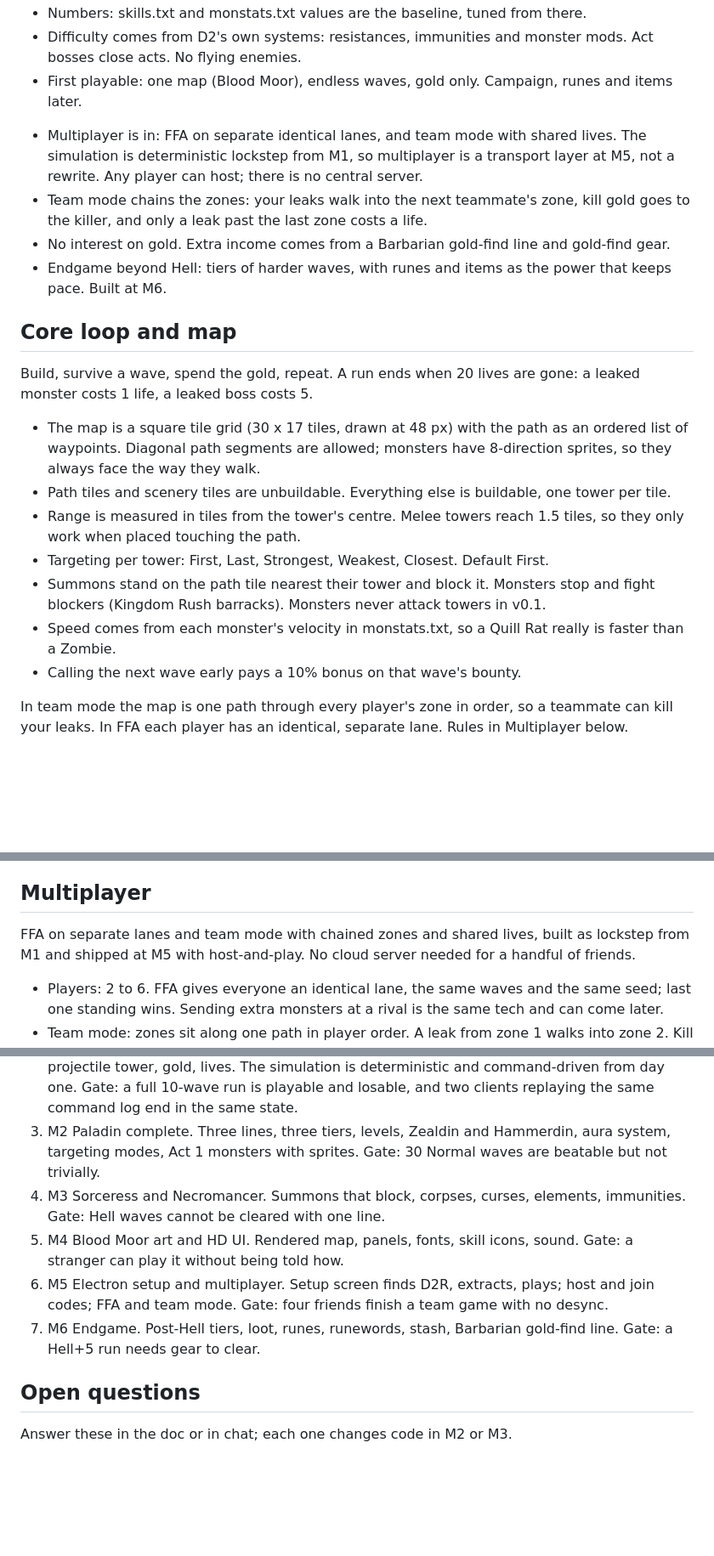
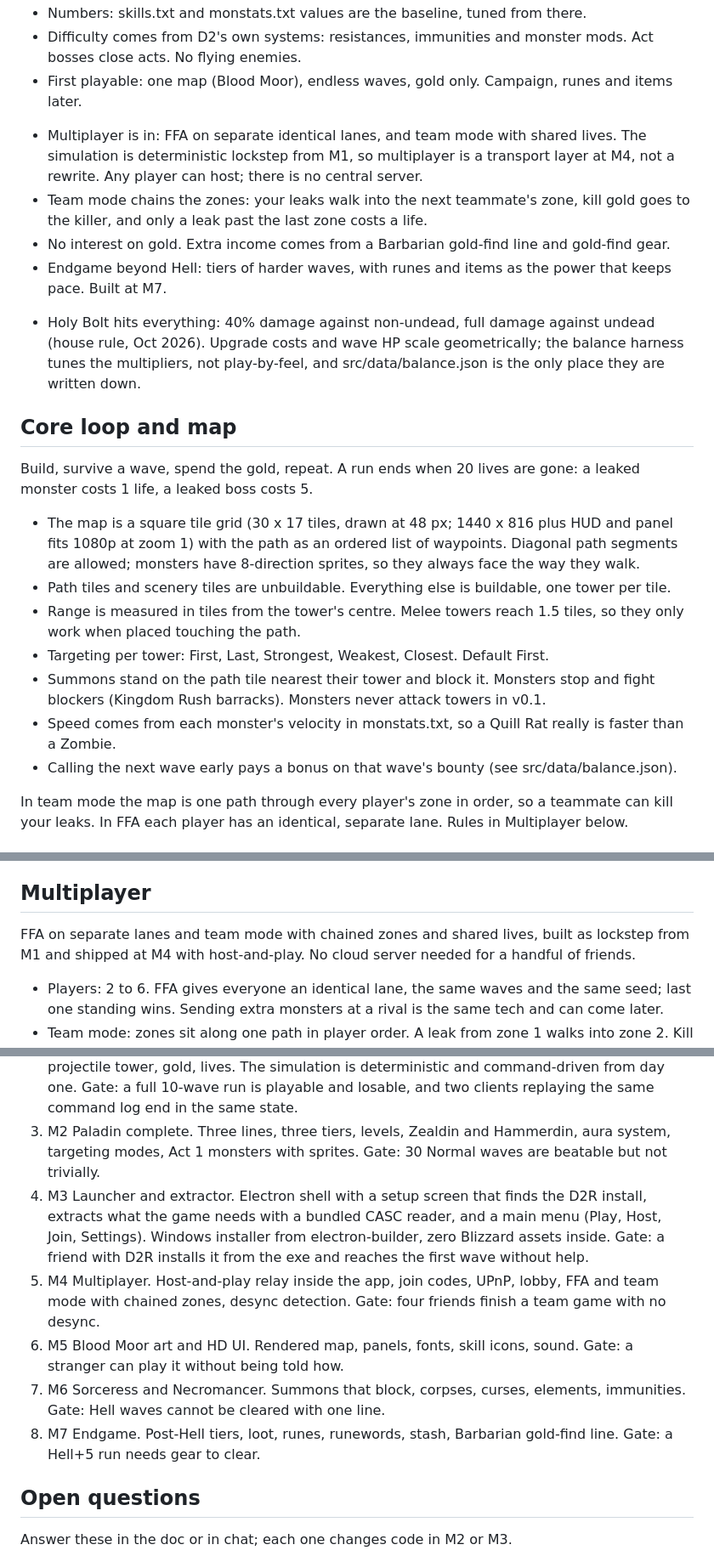
Before and after one commit to Slumach/d2td, a Markdown page: design.md, 3 parts joined by grey strips. Shown at 85% size. Drawn GitHub-style; blank space fills up the shorter version.

```diff
--- a/design.md
+++ b/design.md
@@ -20,22 +20,24 @@ Non-commercial fan project. The game ships zero Blizzard assets and reads them f
 - Difficulty comes from D2's own systems: resistances, immunities and monster mods. Act bosses close acts. No flying enemies.
 - First playable: one map (Blood Moor), endless waves, gold only. Campaign, runes and items later.
 
-* Multiplayer is in: FFA on separate identical lanes, and team mode with shared lives. The simulation is deterministic lockstep from M1, so multiplayer is a transport layer at M5, not a rewrite. Any player can host; there is no central server.
+* Multiplayer is in: FFA on separate identical lanes, and team mode with shared lives. The simulation is deterministic lockstep from M1, so multiplayer is a transport layer at M4, not a rewrite. Any player can host; there is no central server.
 * Team mode chains the zones: your leaks walk into the next teammate's zone, kill gold goes to the killer, and only a leak past the last zone costs a life.
 * No interest on gold. Extra income comes from a Barbarian gold-find line and gold-find gear.
-* Endgame beyond Hell: tiers of harder waves, with runes and items as the power that keeps pace. Built at M6.
+* Endgame beyond Hell: tiers of harder waves, with runes and items as the power that keeps pace. Built at M7.
+
+- Holy Bolt hits everything: 40% damage against non-undead, full damage against undead (house rule, Oct 2026). Upgrade costs and wave HP scale geometrically; the balance harness tunes the multipliers, not play-by-feel, and src/data/balance.json is the only place they are written down.
 
 ## Core loop and map
 
 Build, survive a wave, spend the gold, repeat. A run ends when 20 lives are gone: a leaked monster costs 1 life, a leaked boss costs 5.
 
-- The map is a square tile grid (30 x 17 tiles, drawn at 48 px) with the path as an ordered list of waypoints. Diagonal path segments are allowed; monsters have 8-direction sprites, so they always face the way they walk.
+- The map is a square tile grid (30 x 17 tiles, drawn at 48 px; 1440 x 816 plus HUD and panel fits 1080p at zoom 1) with the path as an ordered list of waypoints. Diagonal path segments are allowed; monsters have 8-direction sprites, so they always face the way they walk.
 - Path tiles and scenery tiles are unbuildable. Everything else is buildable, one tower per tile.
 - Range is measured in tiles from the tower's centre. Melee towers reach 1.5 tiles, so they only work when placed touching the path.
 - Targeting per tower: First, Last, Strongest, Weakest, Closest. Default First.
 - Summons stand on the path tile nearest their tower and block it. Monsters stop and fight blockers (Kingdom Rush barracks). Monsters never attack towers in v0.1.
 - Speed comes from each monster's velocity in monstats.txt, so a Quill Rat really is faster than a Zombie.
-- Calling the next wave early pays a 10% bonus on that wave's bounty.
+- Calling the next wave early pays a bonus on that wave's bounty (see src/data/balance.json).
 
 In team mode the map is one path through every player's zone in order, so a teammate can kill your leaks. In FFA each player has an identical, separate lane. Rules in Multiplayer below.
 
@@ -203,7 +207,7 @@ HD 3D experiment, after M2: export one monster's .model (Granny GR2) and texture
 
 ## Multiplayer
 
-FFA on separate lanes and team mode with chained zones and shared lives, built as lockstep from M1 and shipped at M5 with host-and-play. No cloud server needed for a handful of friends.
+FFA on separate lanes and team mode with chained zones and shared lives, built as lockstep from M1 and shipped at M4 with host-and-play. No cloud server needed for a handful of friends.
 
 - Players: 2 to 6. FFA gives everyone an identical lane, the same waves and the same seed; last one standing wins. Sending extra monsters at a rival is the same tech and can come later.
 - Team mode: zones sit along one path in player order. A leak from zone 1 walks into zone 2. Kill gold goes to the owner of the tower that killed. Only a leak past the last zone costs the team a life.
@@ -228,10 +232,11 @@ Each milestone has one gate. Nothing moves to the next until the gate is met, be
 1. M0 Pipeline proof. Zombie walk cycle decoded to a sprite sheet, Paladin HD icons rendered. Gate: the zombie animates in a Phaser scene.
 2. M1 Grey-box TD. One path, waves of coloured boxes with real monstats numbers, one projectile tower, gold, lives. The simulation is deterministic and command-driven from day one. Gate: a full 10-wave run is playable and losable, and two clients replaying the same command log end in the same state.
 3. M2 Paladin complete. Three lines, three tiers, levels, Zealdin and Hammerdin, aura system, targeting modes, Act 1 monsters with sprites. Gate: 30 Normal waves are beatable but not trivially.
-4. M3 Sorceress and Necromancer. Summons that block, corpses, curses, elements, immunities. Gate: Hell waves cannot be cleared with one line.
-5. M4 Blood Moor art and HD UI. Rendered map, panels, fonts, skill icons, sound. Gate: a stranger can play it without being told how.
-6. M5 Electron setup and multiplayer. Setup screen finds D2R, extracts, plays; host and join codes; FFA and team mode. Gate: four friends finish a team game with no desync.
-7. M6 Endgame. Post-Hell tiers, loot, runes, runewords, stash, Barbarian gold-find line. Gate: a Hell+5 run needs gear to clear.
+4. M3 Launcher and extractor. Electron shell with a setup screen that finds the D2R install, extracts what the game needs with a bundled CASC reader, and a main menu (Play, Host, Join, Settings). Windows installer from electron-builder, zero Blizzard assets inside. Gate: a friend with D2R installs it from the exe and reaches the first wave without help.
+5. M4 Multiplayer. Host-and-play relay inside the app, join codes, UPnP, lobby, FFA and team mode with chained zones, desync detection. Gate: four friends finish a team game with no desync.
+6. M5 Blood Moor art and HD UI. Rendered map, panels, fonts, skill icons, sound. Gate: a stranger can play it without being told how.
+7. M6 Sorceress and Necromancer. Summons that block, corpses, curses, elements, immunities. Gate: Hell waves cannot be cleared with one line.
+8. M7 Endgame. Post-Hell tiers, loot, runes, runewords, stash, Barbarian gold-find line. Gate: a Hell+5 run needs gear to clear.
 
 ## Open questions
 
```
Also changed, not shown: other parts of design.md (+14 -12 lines).
